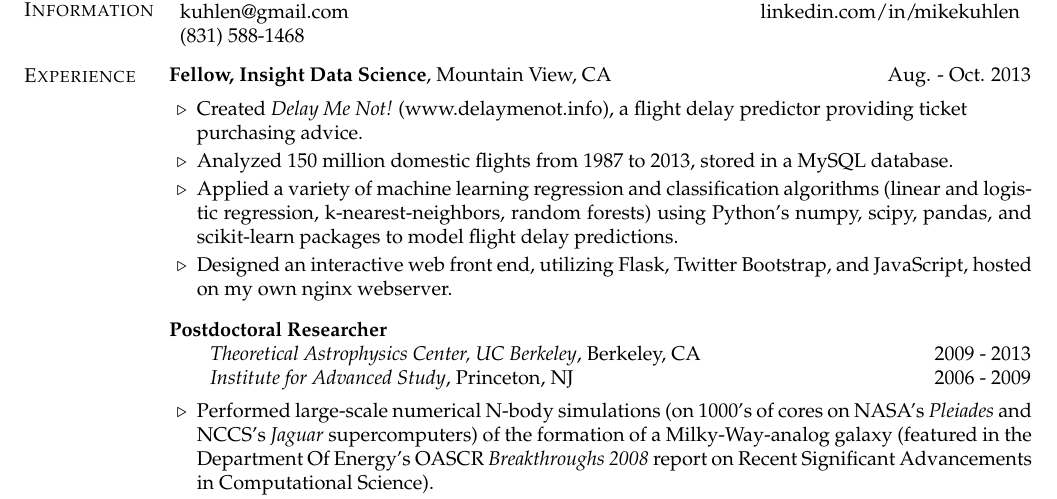
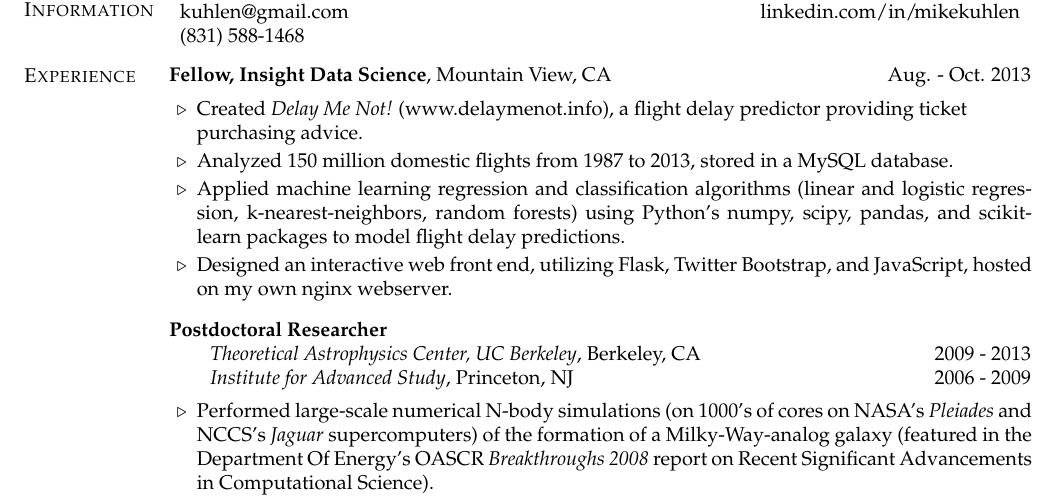
Before and after one commit to mqk/resume, a LaTeX CV (kuhlen_resume.tex): part of the page, cut so that both start at the same text. Compiled offline with pdfLaTeX.

Commit message:
Forgot one fix.

```diff
--- a/kuhlen_resume.tex
+++ b/kuhlen_resume.tex
@@ -54,7 +54,7 @@ kuhlen@gmail.com                         & \url{linkedin.com/in/}$\!$\url{mikeku
 \begin{list1}
 \item Created \textit{Delay Me Not!}$\;$(www.delaymenot.info), a flight delay predictor providing ticket \\ purchasing advice.
 \item Analyzed 150 million domestic flights from 1987 to 2013, stored in a MySQL database.
-\item Applied a variety of machine learning regression and classification algorithms (linear and logistic regression, k-nearest-neighbors, random forests) using Python's numpy, scipy, pandas, and scikit-learn packages to model flight delay predictions.
+\item Applied machine learning regression and classification algorithms (linear and logistic regression, k-nearest-neighbors, random forests) using Python's numpy, scipy, pandas, and scikit-learn packages to model flight delay predictions.
 \item Designed an interactive web front end, utilizing Flask, Twitter Bootstrap, and JavaScript, hosted on my own nginx webserver.
 \end{list1}
 
```
Also changed, not shown: kuhlen_resume.pdf.
